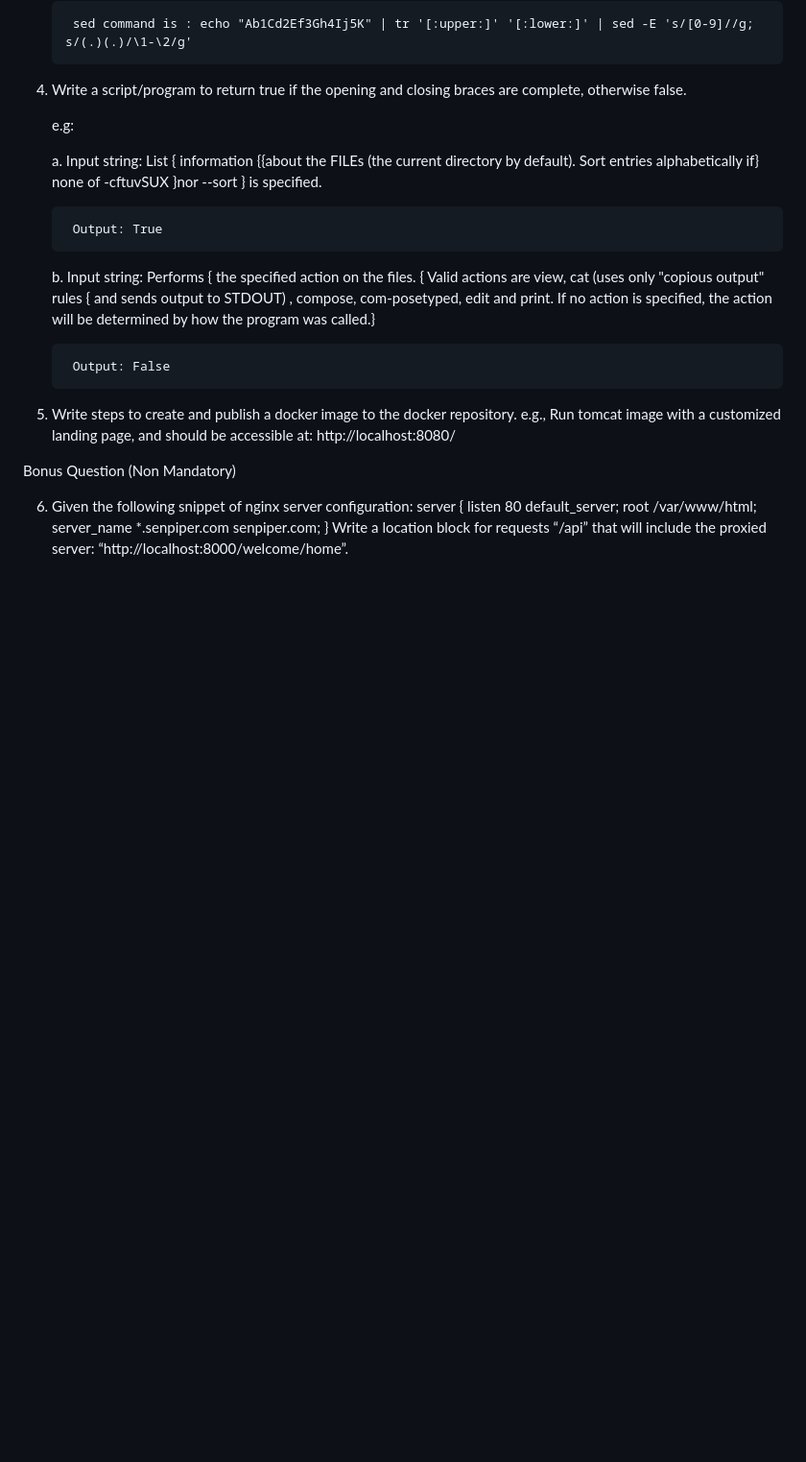
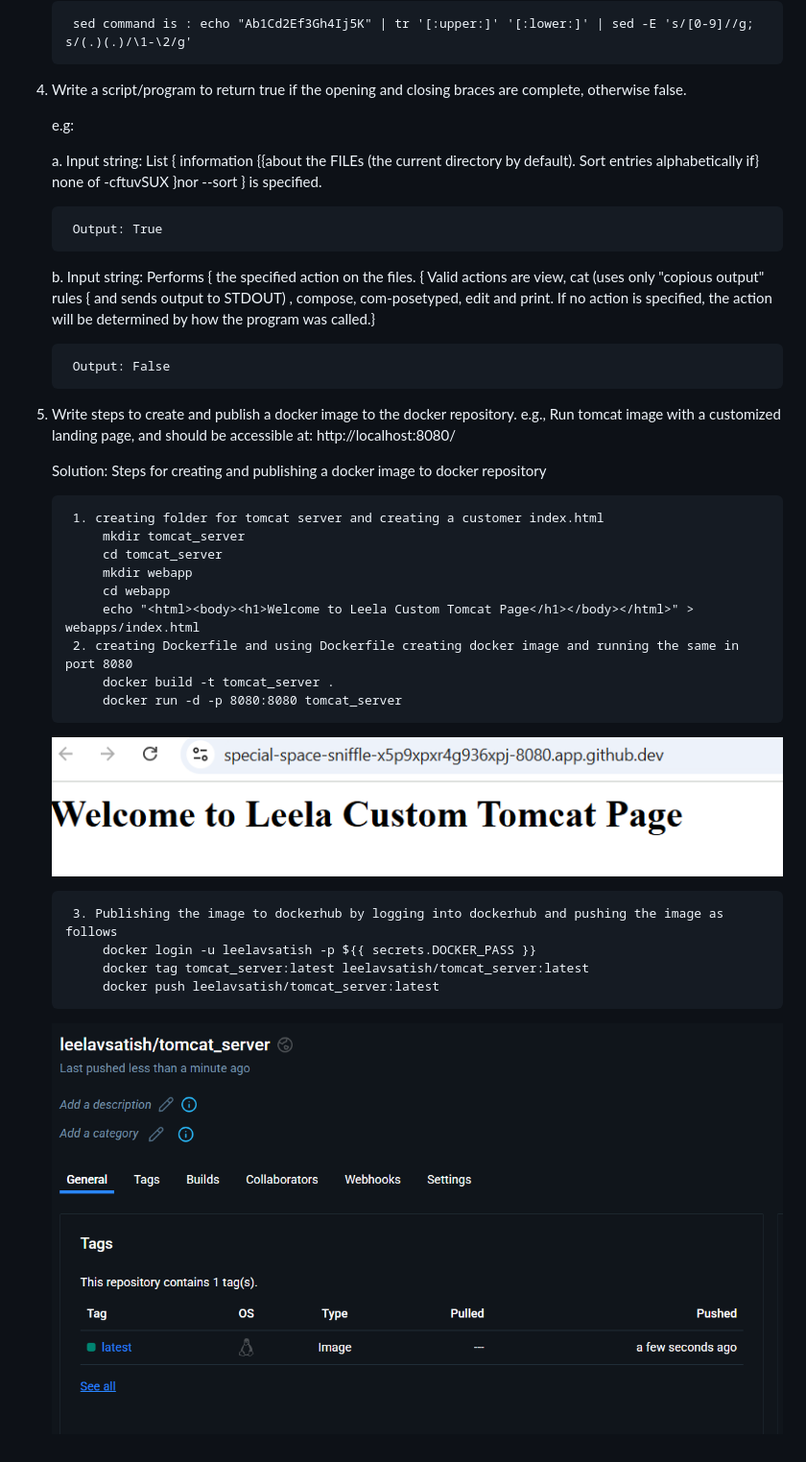
Before and after one commit to leelavsatish/senpipertask, a Markdown page: README.md, the part around the change. Shown: that part at 96% size. Rendered like a GitHub page; pictures changed too: image-1.png (added), image.png (added); blank space fills up the shorter version.

Commit message:
Task 5 complete

```diff
--- a/README.md
+++ b/README.md
@@ -41,13 +41,21 @@ complete, otherwise false.
     e.g., Run tomcat image with a customized landing page, and should be accessible at:
     http://localhost:8080/
 
-Bonus Question (Non Mandatory)
+    Solution: Steps for creating and publishing a docker image to docker repository
 
-6. Given the following snippet of nginx server configuration:
-    server {
-        listen 80 default_server;
-        root /var/www/html;
-        server_name *.senpiper.com senpiper.com;
-        }
-    Write a location block for requests “/api” that will include the proxied server:
-    “http://localhost:8000/welcome/home”.
+        1. creating folder for tomcat server and creating a customer index.html
+            mkdir tomcat_server
+            cd tomcat_server
+            mkdir webapp
+            cd webapp
+            echo "<html><body><h1>Welcome to Leela Custom Tomcat Page</h1></body></html>" > webapps/index.html
+        2. creating Dockerfile and using Dockerfile creating docker image and running the same in port 8080
+            docker build -t tomcat_server .
+            docker run -d -p 8080:8080 tomcat_server
+    ![alt text](image.png)
+
+        3. Publishing the image to dockerhub by logging into dockerhub and pushing the image as follows
+            docker login -u leelavsatish -p ${{ secrets.DOCKER_PASS }}
+            docker tag tomcat_server:latest leelavsatish/tomcat_server:latest
+            docker push leelavsatish/tomcat_server:latest
+    ![alt text](image-1.png)
```
Also changed, not shown: 2 other files.
